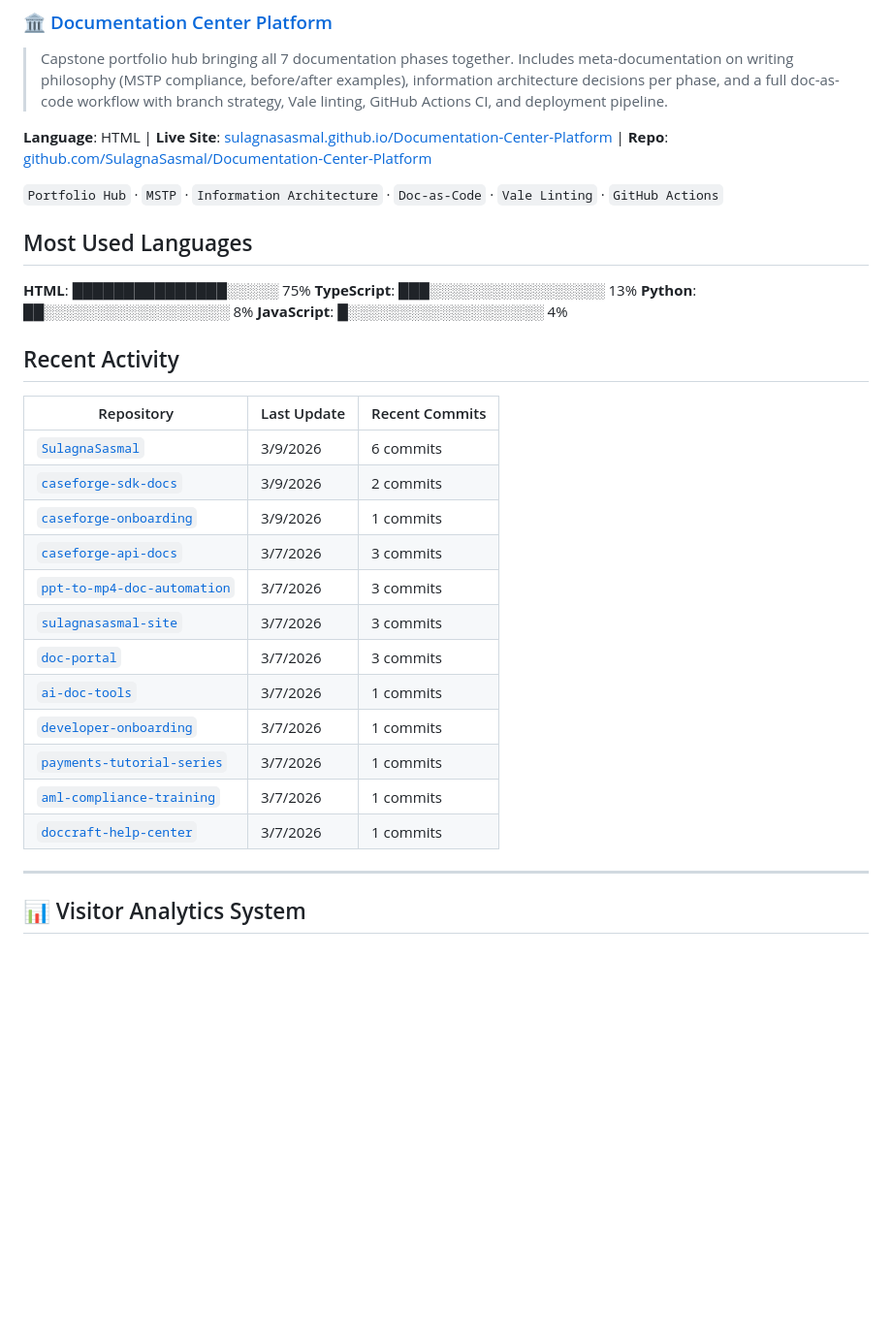
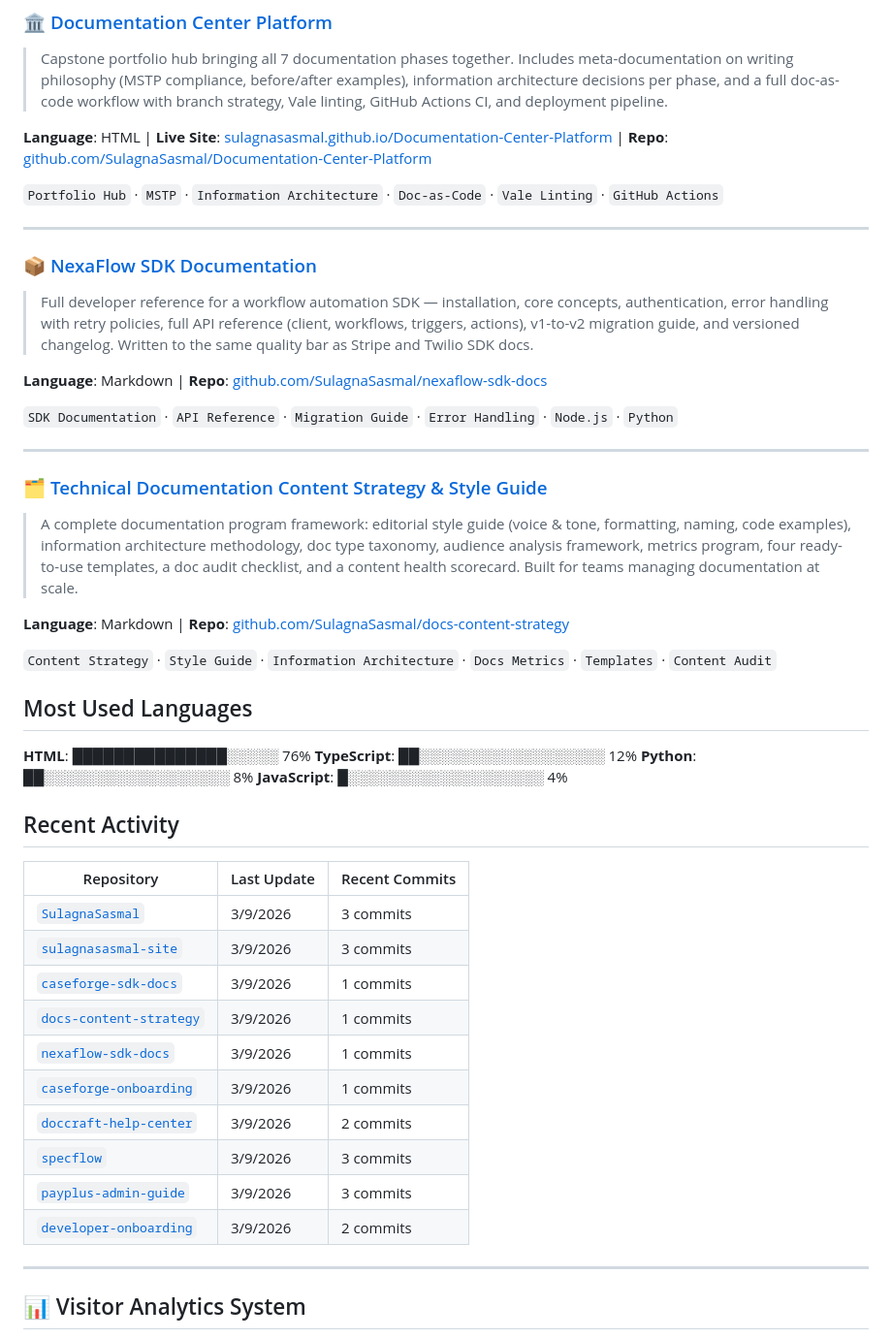
Before and after one commit to SulagnaSasmal/SulagnaSasmal, a Markdown page: README.md, the part around one of its changes. Shown at 97% size. GitHub-like rendering; blank space fills up the shorter version.

```diff
--- a/README.md
+++ b/README.md
@@ -205,7 +190,27 @@
 
 `Portfolio Hub` · `MSTP` · `Information Architecture` · `Doc-as-Code` · `Vale Linting` · `GitHub Actions`
 
+---
+
+### 📦 [NexaFlow SDK Documentation](https://github.com/SulagnaSasmal/nexaflow-sdk-docs)
+> Full developer reference for a workflow automation SDK — installation, core concepts, authentication, error handling with retry policies, full API reference (client, workflows, triggers, actions), v1-to-v2 migration guide, and versioned changelog. Written to the same quality bar as Stripe and Twilio SDK docs.
+
+**Language**: Markdown | **Repo**: [github.com/SulagnaSasmal/nexaflow-sdk-docs](https://github.com/SulagnaSasmal/nexaflow-sdk-docs)
+
+`SDK Documentation` · `API Reference` · `Migration Guide` · `Error Handling` · `Node.js` · `Python`
+
+---
+
+### 🗂️ [Technical Documentation Content Strategy & Style Guide](https://github.com/SulagnaSasmal/docs-content-strategy)
+> A complete documentation program framework: editorial style guide (voice & tone, formatting, naming, code examples), information architecture methodology, doc type taxonomy, audience analysis framework, metrics program, four ready-to-use templates, a doc audit checklist, and a content health scorecard. Built for teams managing documentation at scale.
+
+**Language**: Markdown | **Repo**: [github.com/SulagnaSasmal/docs-content-strategy](https://github.com/SulagnaSasmal/docs-content-strategy)
+
+`Content Strategy` · `Style Guide` · `Information Architecture` · `Docs Metrics` · `Templates` · `Content Audit`
+
 <!-- TOP_REPOS_END -->
+
+
 
 
 
@@ -219,12 +224,14 @@
 
 ## Most Used Languages
 
-**HTML**: ███████████████░░░░░ 75%
-**TypeScript**: ███░░░░░░░░░░░░░░░░░ 13%
+**HTML**: ███████████████░░░░░ 76%
+**TypeScript**: ██░░░░░░░░░░░░░░░░░░ 12%
 **Python**: ██░░░░░░░░░░░░░░░░░░ 8%
 **JavaScript**: █░░░░░░░░░░░░░░░░░░░ 4%
 
 <!-- LANGUAGES_END -->
+
+
 
 
 
@@ -240,20 +247,19 @@
 
 | Repository | Last Update | Recent Commits |
 |-----------|-------------|----------------|
-| [`SulagnaSasmal`](https://github.com/SulagnaSasmal/SulagnaSasmal) | 3/9/2026 | 6 commits |
-| [`caseforge-sdk-docs`](https://github.com/SulagnaSasmal/caseforge-sdk-docs) | 3/9/2026 | 2 commits |
+| [`SulagnaSasmal`](https://github.com/SulagnaSasmal/SulagnaSasmal) | 3/9/2026 | 3 commits |
+| [`sulagnasasmal-site`](https://github.com/SulagnaSasmal/sulagnasasmal-site) | 3/9/2026 | 3 commits |
+| [`caseforge-sdk-docs`](https://github.com/SulagnaSasmal/caseforge-sdk-docs) | 3/9/2026 | 1 commits |
+| [`docs-content-strategy`](https://github.com/SulagnaSasmal/docs-content-strategy) | 3/9/2026 | 1 commits |
+| [`nexaflow-sdk-docs`](https://github.com/SulagnaSasmal/nexaflow-sdk-docs) | 3/9/2026 | 1 commits |
 | [`caseforge-onboarding`](https://github.com/SulagnaSasmal/caseforge-onboarding) | 3/9/2026 | 1 commits |
-| [`caseforge-api-docs`](https://github.com/SulagnaSasmal/caseforge-api-docs) | 3/7/2026 | 3 commits |
-| [`ppt-to-mp4-doc-automation`](https://github.com/SulagnaSasmal/ppt-to-mp4-doc-automation) | 3/7/2026 | 3 commits |
-| [`sulagnasasmal-site`](https://github.com/SulagnaSasmal/sulagnasasmal-site) | 3/7/2026 | 3 commits |
-| [`doc-portal`](https://github.com/SulagnaSasmal/doc-portal) | 3/7/2026 | 3 commits |
-| [`ai-doc-tools`](https://github.com/SulagnaSasmal/ai-doc-tools) | 3/7/2026 | 1 commits |
-| [`developer-onboarding`](https://github.com/SulagnaSasmal/developer-onboarding) | 3/7/2026 | 1 commits |
-| [`payments-tutorial-series`](https://github.com/SulagnaSasmal/payments-tutorial-series) | 3/7/2026 | 1 commits |
-| [`aml-compliance-training`](https://github.com/SulagnaSasmal/aml-compliance-training) | 3/7/2026 | 1 commits |
-| [`doccraft-help-center`](https://github.com/SulagnaSasmal/doccraft-help-center) | 3/7/2026 | 1 commits |
+| [`doccraft-help-center`](https://github.com/SulagnaSasmal/doccraft-help-center) | 3/9/2026 | 2 commits |
+| [`specflow`](https://github.com/SulagnaSasmal/specflow) | 3/9/2026 | 3 commits |
+| [`payplus-admin-guide`](https://github.com/SulagnaSasmal/payplus-admin-guide) | 3/9/2026 | 3 commits |
+| [`developer-onboarding`](https://github.com/SulagnaSasmal/developer-onboarding) | 3/9/2026 | 2 commits |
 
 <!-- ACTIVITY_END -->
+
 
 
 
```
Also changed, not shown: other parts of README.md (+20 -35 lines).
